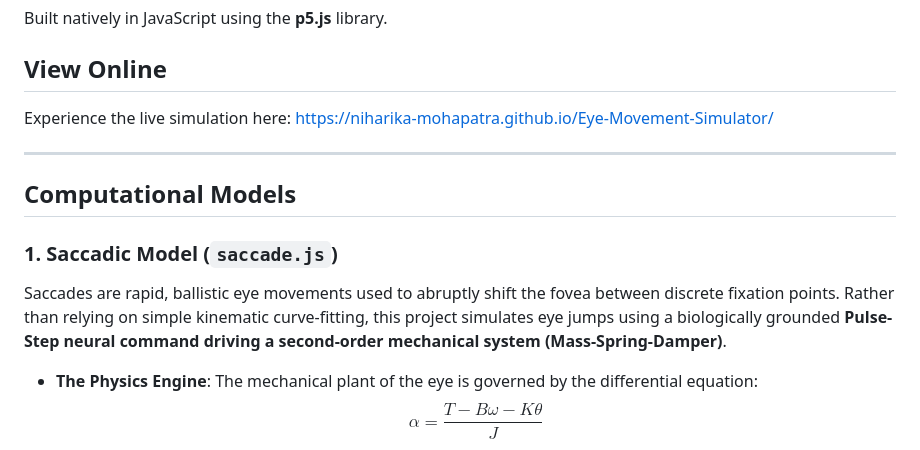
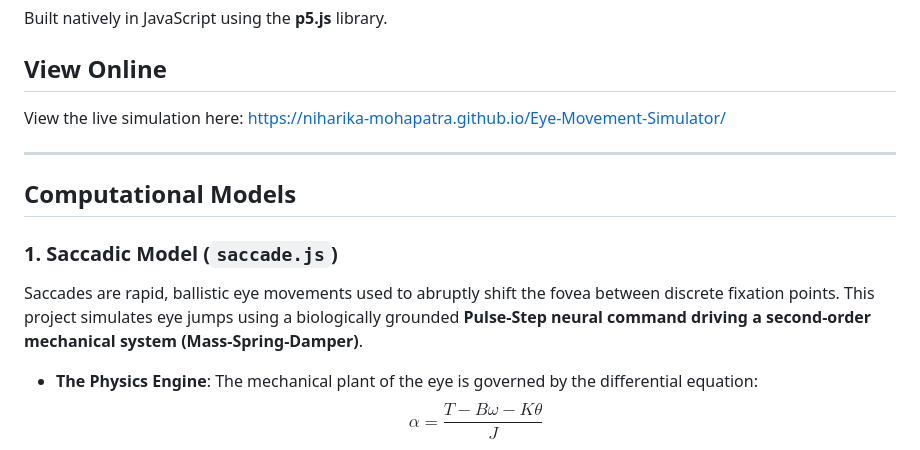
Before and after one commit to Niharika-Mohapatra/Eye-Movement-Simulator, a Markdown page: README.md, the part around the change. Rendered like a GitHub page.

```diff
--- a/README.md
+++ b/README.md
@@ -5,14 +5,14 @@ An interactive computational neuroscience visualization demonstrating the biomec
 Built natively in JavaScript using the **p5.js** library.
 
 ## View Online
-Experience the live simulation here: [https://niharika-mohapatra.github.io/Eye-Movement-Simulator/](https://niharika-mohapatra.github.io/Eye-Movement-Simulator/)
+View the live simulation here: [https://niharika-mohapatra.github.io/Eye-Movement-Simulator/](https://niharika-mohapatra.github.io/Eye-Movement-Simulator/)
 
 ---
 
 ## Computational Models
 
 ### 1. Saccadic Model (`saccade.js`)
-Saccades are rapid, ballistic eye movements used to abruptly shift the fovea between discrete fixation points. Rather than relying on simple kinematic curve-fitting, this project simulates eye jumps using a biologically grounded **Pulse-Step neural command driving a second-order mechanical system (Mass-Spring-Damper)**.
+Saccades are rapid, ballistic eye movements used to abruptly shift the fovea between discrete fixation points. This project simulates eye jumps using a biologically grounded **Pulse-Step neural command driving a second-order mechanical system (Mass-Spring-Damper)**.
 
 * **The Physics Engine**: The mechanical plant of the eye is governed by the differential equation:
     $$\alpha = \frac{T - B\omega - K\theta}{J}$$
```
